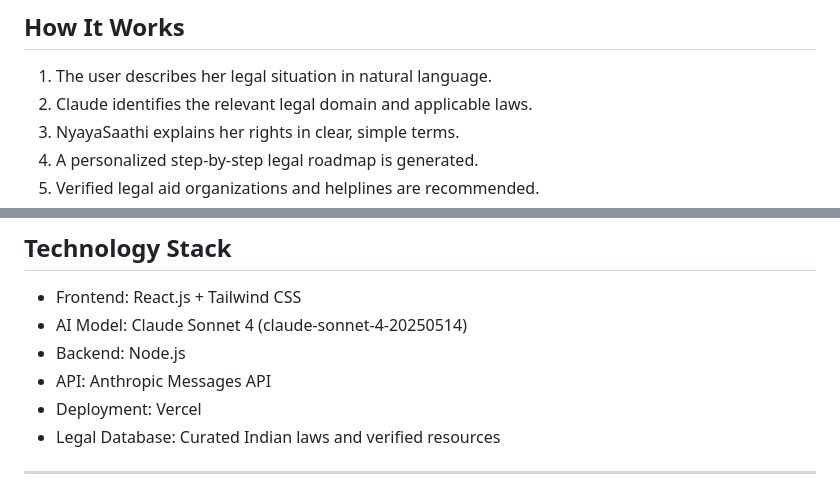
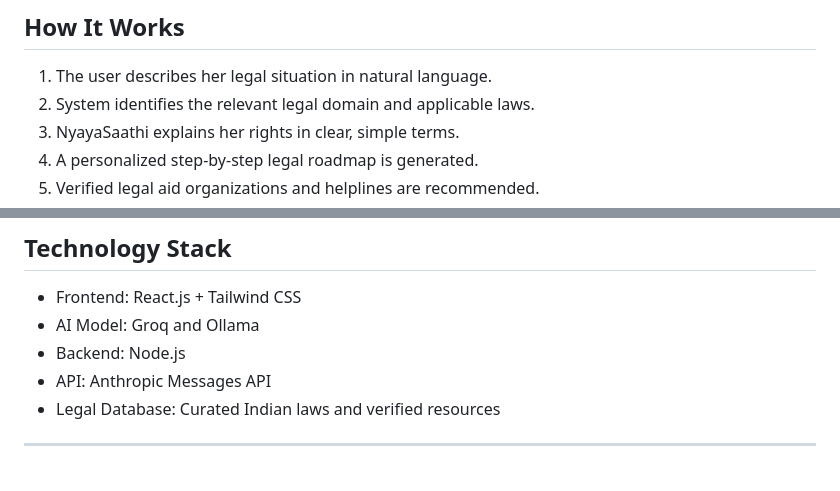
Before and after one commit to bhavyazz/SheBuilds, a Markdown page: README.md, 2 parts joined by grey strips. Rendered like a GitHub page.

Commit message:
final changes
Updated README to clarify system identification of legal domain and changed AI model details.

```diff
--- a/README.md
+++ b/README.md
@@ -85,7 +85,7 @@ NyayaSaathi eliminates these barriers through accessible, AI-driven legal suppor
 ## How It Works
 
 1. The user describes her legal situation in natural language.
-2. Claude identifies the relevant legal domain and applicable laws.
+2. System identifies the relevant legal domain and applicable laws.
 3. NyayaSaathi explains her rights in clear, simple terms.
 4. A personalized step-by-step legal roadmap is generated.
 5. Verified legal aid organizations and helplines are recommended.
@@ -112,10 +112,9 @@ NyayaSaathi Response:
 ## Technology Stack
 
 - Frontend: React.js + Tailwind CSS
-- AI Model: Claude Sonnet 4 (claude-sonnet-4-20250514)
+- AI Model: Groq and Ollama
 - Backend: Node.js
 - API: Anthropic Messages API
-- Deployment: Vercel
 - Legal Database: Curated Indian laws and verified resources
 
 ---
```
